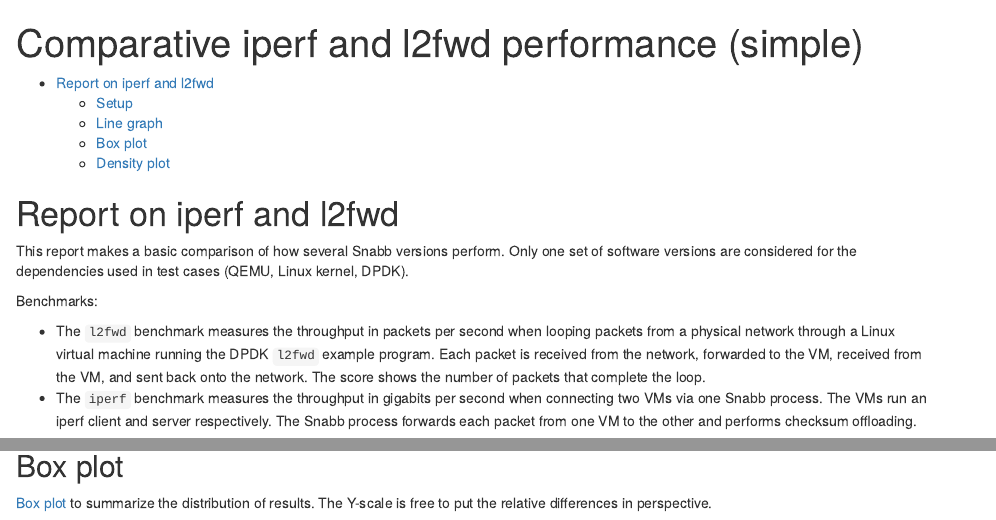
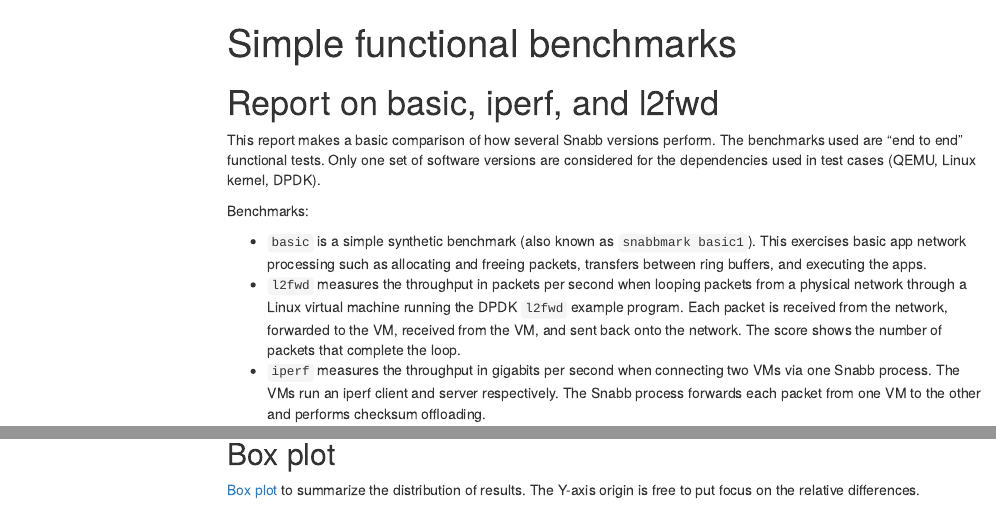
Before and after one commit to snabblab/snabblab-nixos, an R Markdown document (lib/reports/report-by-snabb.Rmd): the page in a window 1100 px wide, from its top, and a second part further down, joined at a grey line. Rendered offline with R 4.5, knitr and Pandoc, with nearby package versions; some code elsewhere in the file could not run offline; menus at the side of the page are left out.

Commit message:
report-by-snabb.Rmd: Added "basic" benchmark & tweaked format
Added "basic" results alongside "iperf" and "l2fwd".

Made the table of contents floating (really, this time).

Move the legends above the graphs to preserve horizontal space.

Revised the text descriptions slightly.

````diff
--- a/lib/reports/report-by-snabb.Rmd
+++ b/lib/reports/report-by-snabb.Rmd
@@ -1,5 +1,5 @@
 ---
-title: "Comparative iperf and l2fwd performance (simple)"
+title: "Simple functional benchmarks"
 output:
   html_document:
     toc: true
@@ -7,13 +8,14 @@
 ---
 
-# Report on iperf and l2fwd
+# Report on basic, iperf, and l2fwd
 
-This report makes a basic comparison of how several Snabb versions perform. Only one set of software versions are considered for the dependencies used in test cases (QEMU, Linux kernel, DPDK).
+This report makes a basic comparison of how several Snabb versions perform. The benchmarks used are "end to end" functional tests. Only one set of software versions are considered for the dependencies used in test cases (QEMU, Linux kernel, DPDK).
 
 Benchmarks:
 
-* The `l2fwd` benchmark measures the throughput in packets per second when looping packets from a physical network through a Linux virtual machine running the DPDK `l2fwd` example program. Each packet is received from the network, forwarded to the VM, received from the VM, and sent back onto the network. The score shows the number of packets that complete the loop.
-* The `iperf` benchmark measures the throughput in gigabits per second when connecting two VMs via one Snabb process. The VMs run an iperf client and server respectively. The Snabb process forwards each packet from one VM to the other and performs checksum offloading.
+* `basic` is a simple synthetic benchmark (also known as `snabbmark basic1`). This exercises basic app network processing such as allocating and freeing packets, transfers between ring buffers, and executing the apps.
+* `l2fwd` measures the throughput in packets per second when looping packets from a physical network through a Linux virtual machine running the DPDK `l2fwd` example program. Each packet is received from the network, forwarded to the VM, received from the VM, and sent back onto the network. The score shows the number of packets that complete the loop.
+* `iperf` measures the throughput in gigabits per second when connecting two VMs via one Snabb process. The VMs run an iperf client and server respectively. The Snabb process forwards each packet from one VM to the other and performs checksum offloading.
 
 ## Setup
 
@@ -44,6 +47,6 @@
 
 ## Box plot
 
-[Box plot](https://en.wikipedia.org/wiki/Box_plot) to summarize the distribution of results. The Y-scale is free to put the relative differences in perspective.
+[Box plot](https://en.wikipedia.org/wiki/Box_plot) to summarize the distribution of results. The Y-axis origin is free to put focus on the relative differences.
 ```{r}
 p <- ggplot(sliced, aes(x=id, y=score, color=snabb))
````
Also changed, not shown: lib/reports/report-by-snabb.Rmd (10 more changed lines).
